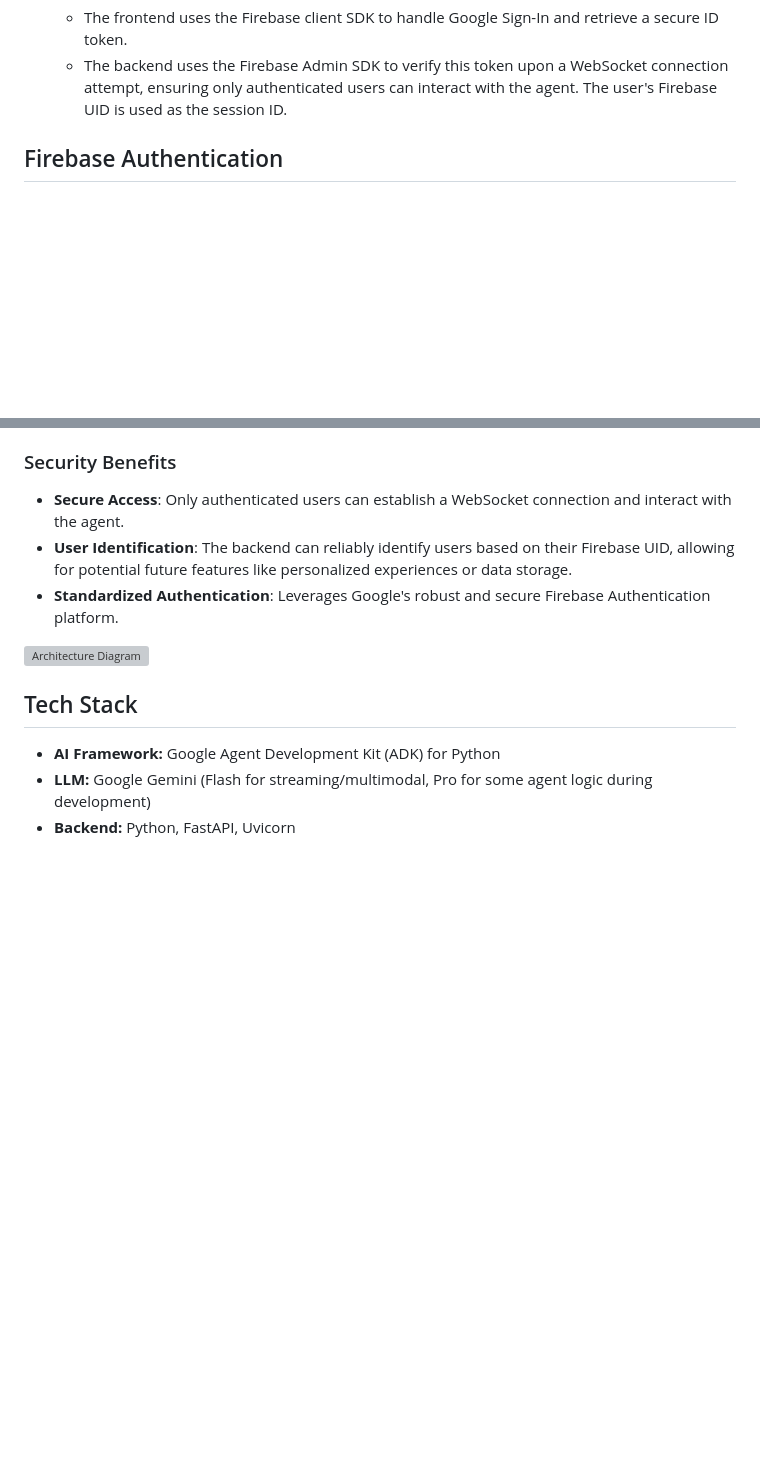
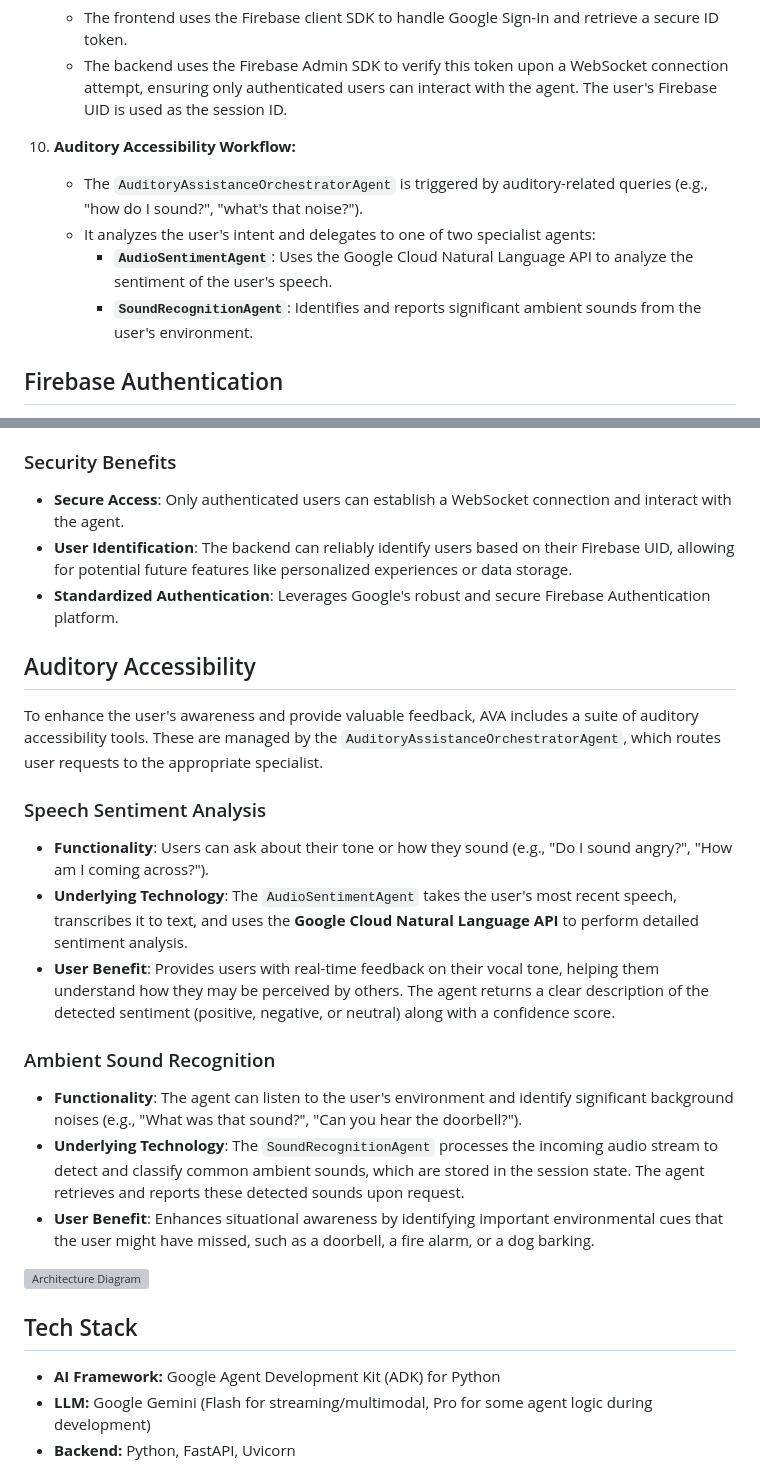
Before and after one commit to surfiniaburger/galactic-streamhub, a Markdown page: README.MD, 2 parts joined by grey strips. Rendered like a GitHub page; blank space fills up the shorter version; grey boxes are pictures that could not be loaded.

```diff
--- a/README.MD
+++ b/README.MD
@@ -99,6 +99,13 @@ AVA employs a multi-agent architecture orchestrated by the Google Agent Developm
     *   The frontend uses the Firebase client SDK to handle Google Sign-In and retrieve a secure ID token.
     *   The backend uses the Firebase Admin SDK to verify this token upon a WebSocket connection attempt, ensuring only authenticated users can interact with the agent. The user's Firebase UID is used as the session ID.
 
+10. **Auditory Accessibility Workflow:**
+    *   The `AuditoryAssistanceOrchestratorAgent` is triggered by auditory-related queries (e.g., "how do I sound?", "what's that noise?").
+    *   It analyzes the user's intent and delegates to one of two specialist agents:
+        *   **`AudioSentimentAgent`**: Uses the Google Cloud Natural Language API to analyze the sentiment of the user's speech.
+        *   **`SoundRecognitionAgent`**: Identifies and reports significant ambient sounds from the user's environment.
+
+
 
 
 ## Firebase Authentication
@@ -147,6 +154,23 @@ Galactic StreamHub now implements robust user authentication using Firebase, ens
 *   **Secure Access**: Only authenticated users can establish a WebSocket connection and interact with the agent.
 *   **User Identification**: The backend can reliably identify users based on their Firebase UID, allowing for potential future features like personalized experiences or data storage.
 *   **Standardized Authentication**: Leverages Google's robust and secure Firebase Authentication platform.
+
+## Auditory Accessibility
+
+To enhance the user's awareness and provide valuable feedback, AVA includes a suite of auditory accessibility tools. These are managed by the `AuditoryAssistanceOrchestratorAgent`, which routes user requests to the appropriate specialist.
+
+### Speech Sentiment Analysis
+
+*   **Functionality**: Users can ask about their tone or how they sound (e.g., "Do I sound angry?", "How am I coming across?").
+*   **Underlying Technology**: The `AudioSentimentAgent` takes the user's most recent speech, transcribes it to text, and uses the **Google Cloud Natural Language API** to perform detailed sentiment analysis.
+*   **User Benefit**: Provides users with real-time feedback on their vocal tone, helping them understand how they may be perceived by others. The agent returns a clear description of the detected sentiment (positive, negative, or neutral) along with a confidence score.
+
+### Ambient Sound Recognition
+
+*   **Functionality**: The agent can listen to the user's environment and identify significant background noises (e.g., "What was that sound?", "Can you hear the doorbell?").
+*   **Underlying Technology**: The `SoundRecognitionAgent` processes the incoming audio stream to detect and classify common ambient sounds, which are stored in the session state. The agent retrieves and reports these detected sounds upon request.
+*   **User Benefit**: Enhances situational awareness by identifying important environmental cues that the user might have missed, such as a doorbell, a fire alarm, or a dog barking.
+
 
 
 
```
